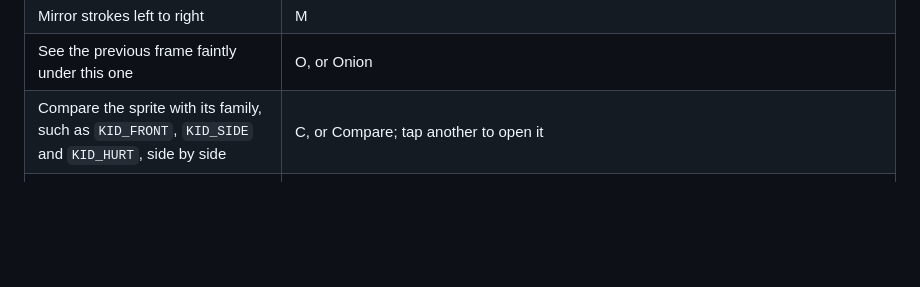
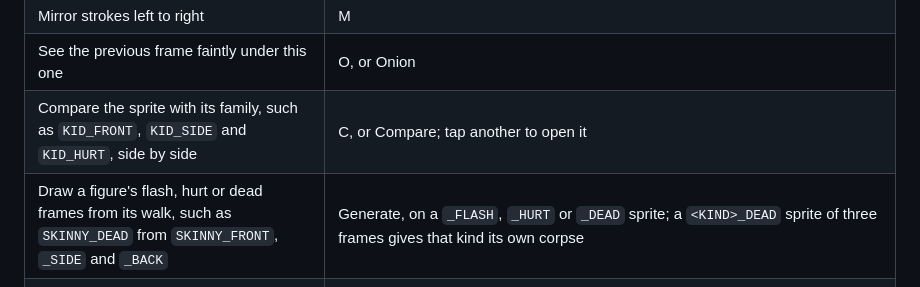
Before and after one commit to KyleJamesWalker/last-harvest, a Markdown page: README.md, the part around one of its changes. Rendered like a GitHub page; blank space fills up the shorter version.

Commit message:
docs: dead frames, derived flash and hurt, and the editors' new buttons
Made-with: Bunny

```diff
--- a/README.md
+++ b/README.md
@@ -229,6 +229,7 @@ A pixel editor for the game's sprites, on macOS. The left pane lists every sprit
 | Mirror strokes left to right | M |
 | See the previous frame faintly under this one | O, or Onion |
 | Compare the sprite with its family, such as `KID_FRONT`, `KID_SIDE` and `KID_HURT`, side by side | C, or Compare; tap another to open it |
+| Draw a figure's flash, hurt or dead frames from its walk, such as `SKINNY_DEAD` from `SKINNY_FRONT`, `_SIDE` and `_BACK` | Generate, on a `_FLASH`, `_HURT` or `_DEAD` sprite; a `<KIND>_DEAD` sprite of three frames gives that kind its own corpse |
 | Select, then move by dragging inside | S, then drag; arrows nudge 1 pixel, 8 with Shift |
 | Copy, cut and paste | Cmd+C, Cmd+X, Cmd+V; a paste floats until Enter, Esc or a click outside, and its clear pixels leave what's under them |
 | Delete the selected pixels | Delete or Backspace |
```
Also changed, not shown: other parts of README.md (+2 -2 lines).
